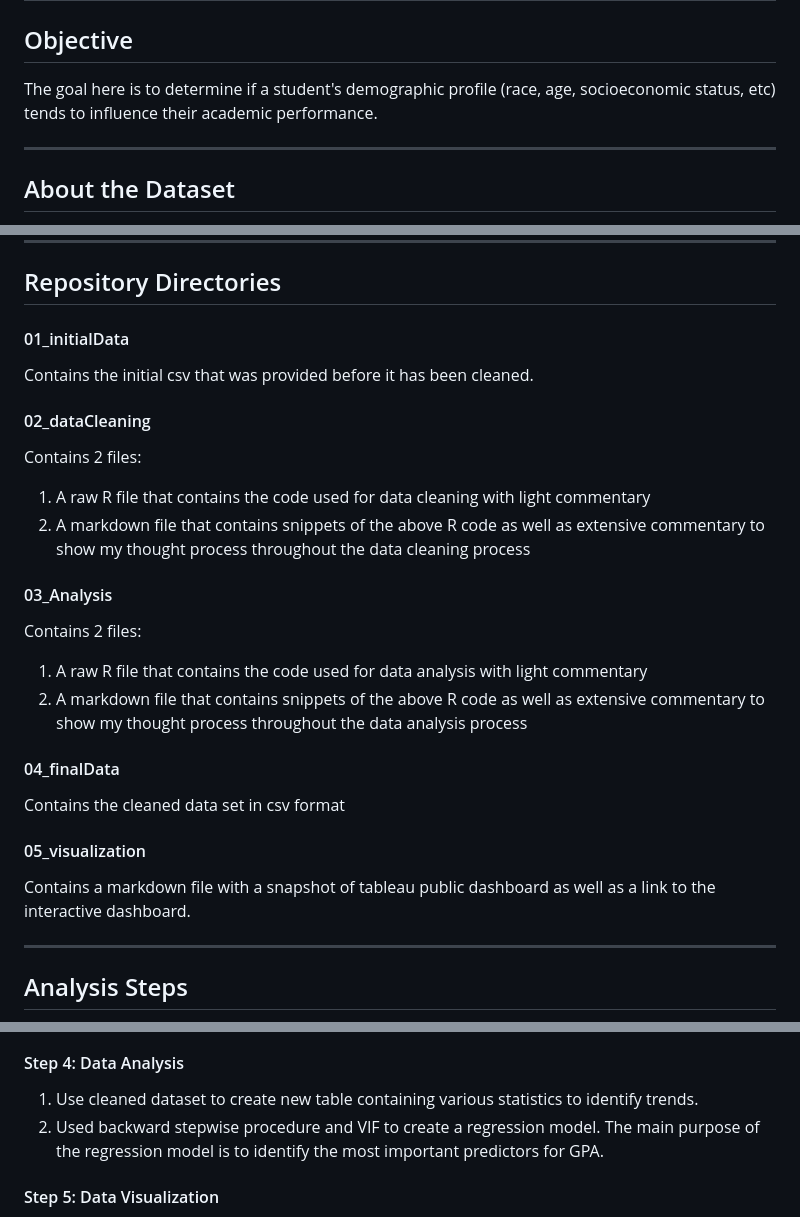
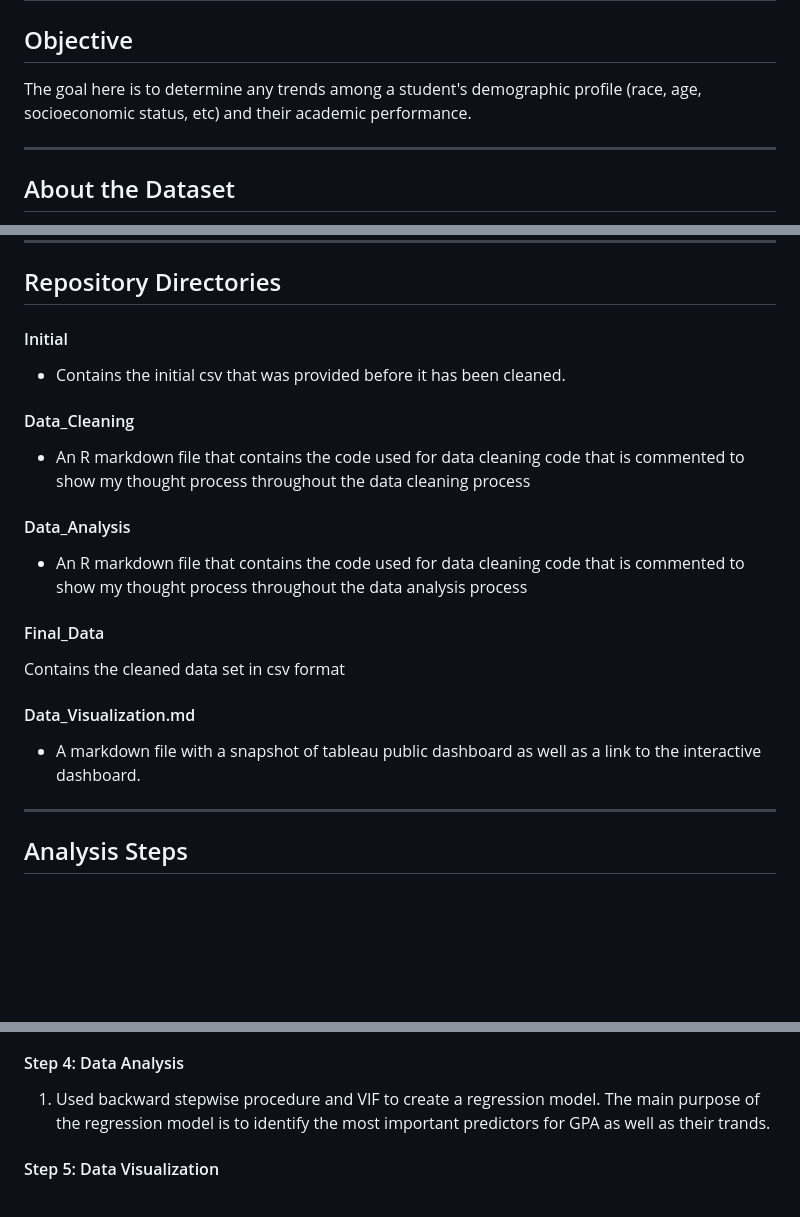
Before and after one commit to GabbyGuinard/College-GPA-and-Student-Demographics, a Markdown page: README.md, 3 parts joined by grey strips. Rendered like a GitHub page; blank space fills up the shorter version.

```diff
--- a/README.md
+++ b/README.md
@@ -2,7 +2,7 @@
 ---
 
 ## Objective
-The goal here is to determine if a student's demographic profile (race, age, socioeconomic status, etc) tends to influence their academic performance.
+The goal here is to determine any trends among a student's demographic profile (race, age, socioeconomic status, etc) and their academic performance.
 
 
 
@@ -18,20 +18,16 @@ The data sets contains various demographic information for thousands of MSU Denv
 
 
 ## Repository Directories
-#### 01_initialData
-Contains the initial csv that was provided before it has been cleaned.
-#### 02_dataCleaning
-Contains 2 files:
-1. A raw R file that contains the code used for data cleaning with light commentary
-2. A markdown file that contains snippets of the above R code as well as extensive commentary to show my thought process throughout the data cleaning process
-#### 03_Analysis
-Contains 2 files:
-1. A raw R file that contains the code used for data analysis with light commentary
-2. A markdown file that contains snippets of the above R code as well as extensive commentary to show my thought process throughout the data analysis process
-#### 04_finalData
+#### Initial
+- Contains the initial csv that was provided before it has been cleaned.
+#### Data_Cleaning
+- An R markdown file that contains the code used for data cleaning code that is commented to show my thought process throughout the data cleaning process
+#### Data_Analysis
+- An R markdown file that contains the code used for data cleaning code that is commented to show my thought process throughout the data analysis process
+#### Final_Data
 Contains the cleaned data set in csv format
-#### 05_visualization
-Contains a markdown file with a snapshot of tableau public dashboard as well as a link to the interactive dashboard.
+#### Data_Visualization.md
+- A markdown file with a snapshot of tableau public dashboard as well as a link to the interactive dashboard.
 
 ---
 
@@ -52,8 +48,7 @@ Data obtained directly from MSU Denver Business Intelligence
        - used mice() function in R to impute data
 3. Recode Some Variables: Some variables were recoded to prepare for analysis. For example, I used the term_GPA to classify a students grade as 'Good', 'Fair', and 'Poor' in a new variable calles 'Grades.' I also converted many two level categorical variables in binary to prepare for regression model.
 #### Step 4: Data Analysis
-  1. Use cleaned dataset to create new table containing various statistics to identify trends.
-  2. Used backward stepwise procedure and VIF to create a regression model. The main purpose of the regression model is to identify the most important predictors for GPA.
+1.  Used backward stepwise procedure and VIF to create a regression model. The main purpose of the regression model is to identify the most important predictors for GPA as well as           their trands.
 #### Step 5: Data Visualization
   1. Used Tableau to create a dashboard containing the most important trends among GPA for seperate student demographics.
 
```
